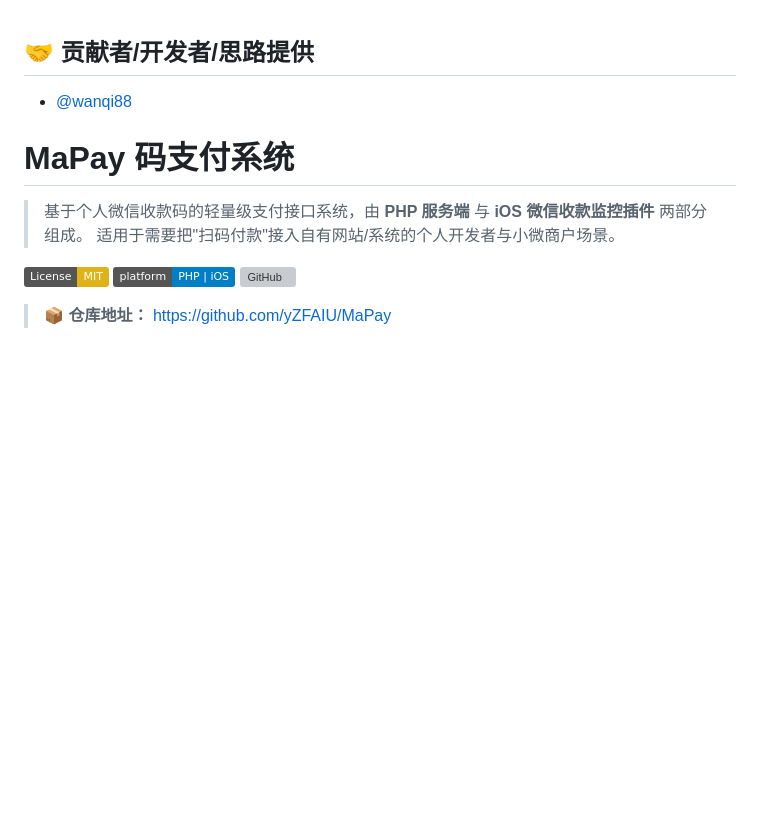
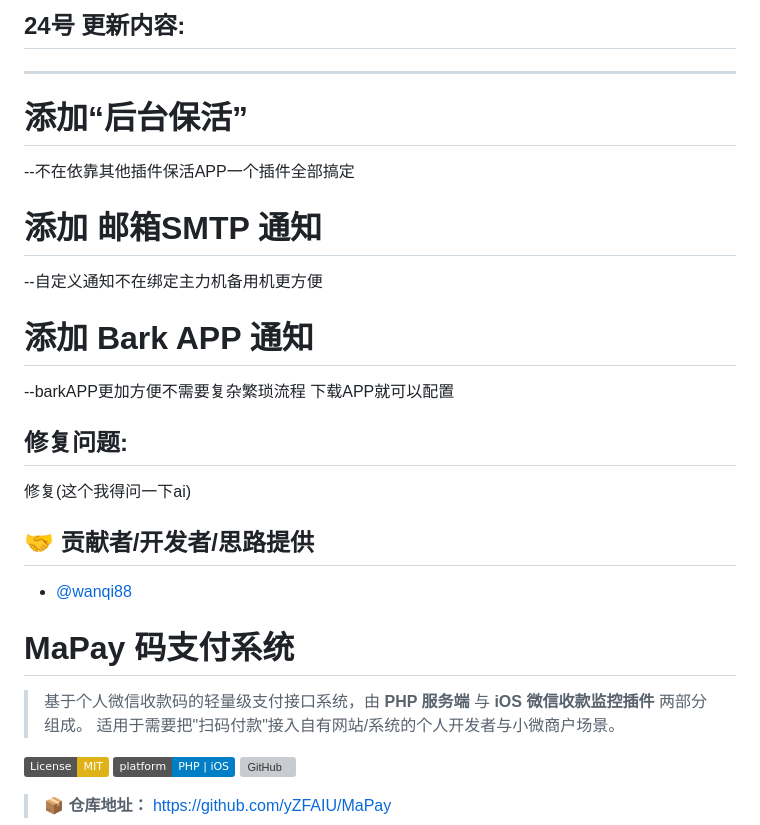
Before and after one commit to yZFAIU/MaPay, a Markdown page: README.md, the part around the change. Rendered like a GitHub page; badges without logos; blank space fills up the shorter version; grey boxes are pictures that could not be loaded.

```diff
--- a/README.md
+++ b/README.md
@@ -1,3 +1,18 @@
+##  24号 更新内容:
+---------------
+#  添加“后台保活”
+--不在依靠其他插件保活APP一个插件全部搞定
+
+#  添加 邮箱SMTP 通知
+--自定义通知不在绑定主力机备用机更方便
+
+#  添加 Bark APP 通知
+--barkAPP更加方便不需要复杂繁琐流程 下载APP就可以配置
+
+##  修复问题:
+修复(这个我得问一下ai)
+
+
 ## 🤝 贡献者/开发者/思路提供
 
 - [@wanqi88](https://github.com/wanqi88)
```
